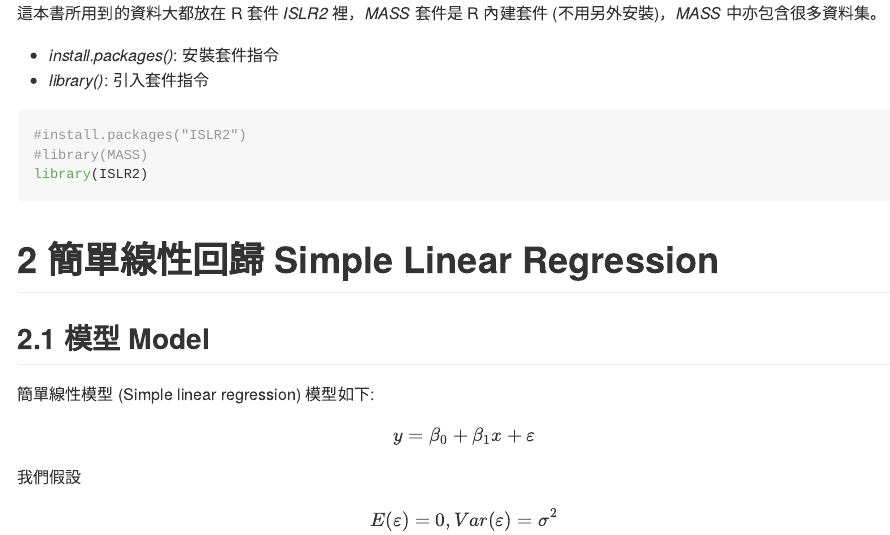
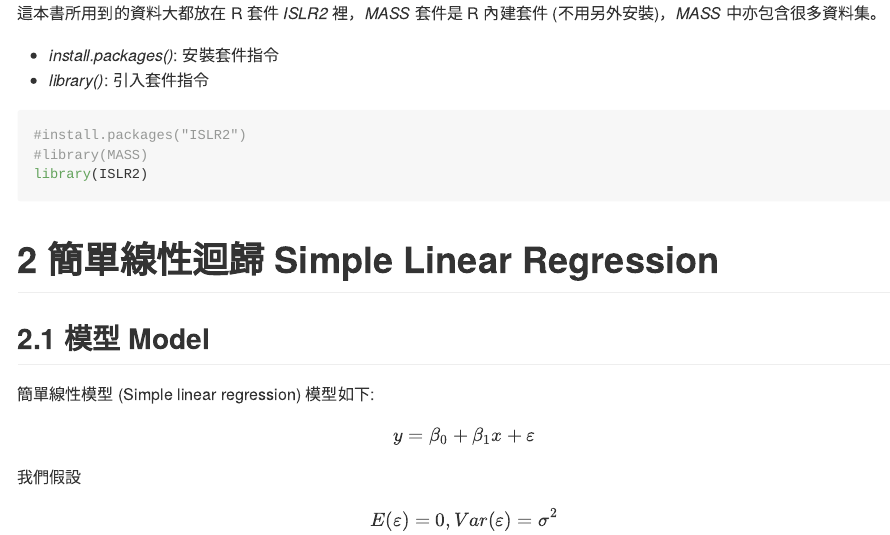
Before and after one commit to lihsinchien/112-2_Data-analysis, an R Markdown document (03-11_LinearRegression.Rmd): the page in a window 1100 px wide, from 280 px down. The pictures show the output file 03-11_LinearRegression.md that the author committed with the source, drawn offline in the style of GitHub.

Commit message:
改錯字

````diff
--- a/03-11_LinearRegression.Rmd
+++ b/03-11_LinearRegression.Rmd
@@ -22,7 +22,7 @@ output:
 library(ISLR2)
 ```
 
-# 簡單線性回歸 Simple Linear Regression
+# 簡單線性迴歸 Simple Linear Regression
 
 ## 模型 Model
 
````
Also changed, not shown: 03-11_LinearRegression.md.
